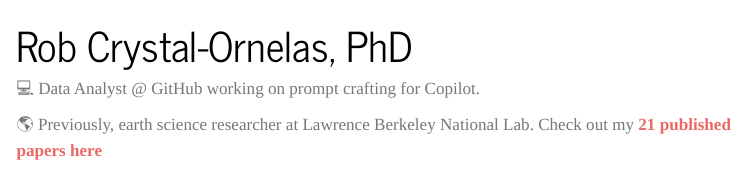
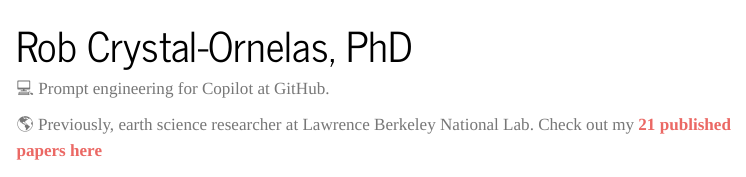
Before and after one commit to robcrystalornelas/robcrystalornelas.github.io, a Quarto document (index.qmd): the page in a window 1100 px wide, from its top. Rendered offline with R 4.5, knitr and Pandoc in place of Quarto, with nearby package versions; menus at the side of the page are left out.

Commit message:
Update index.qmd

```diff
--- a/index.qmd
+++ b/index.qmd
@@ -12,7 +12,7 @@
 
 ::: column-page-inset
 ::: column-page-inset-left
-💻 Data Analyst @ GitHub working on prompt crafting for Copilot.
+💻 Prompt engineering for Copilot at GitHub.
 
 🌎 Previously, earth science researcher at Lawrence Berkeley National Lab. Check out my [**21 published papers here**](https://robcrystalornelas.github.io/publications.html)
 
```
